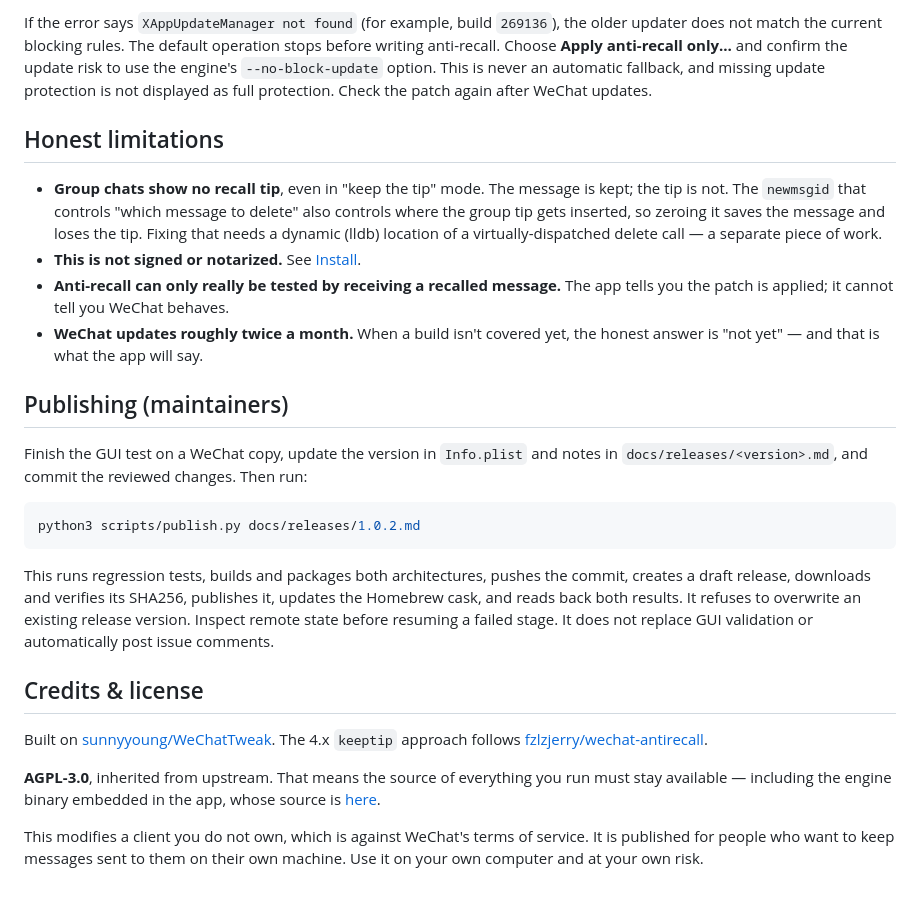
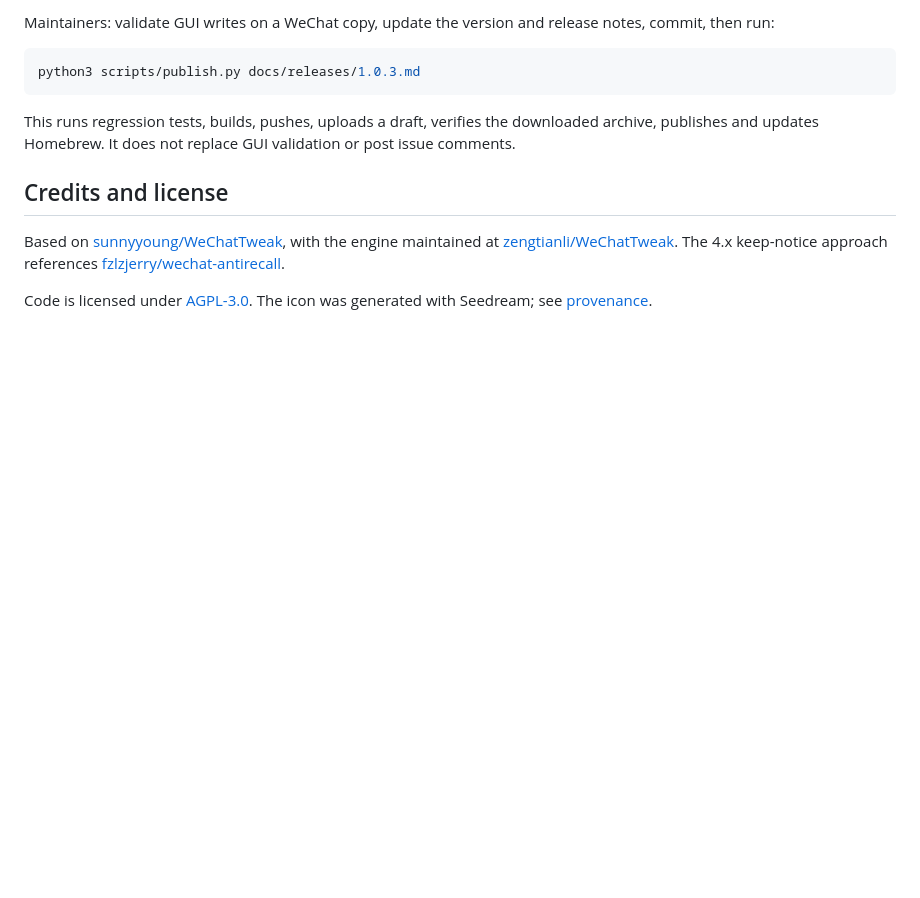
Before and after one commit to zengtianli/WeChatUnrevoke, a Markdown page: README_EN.md, the part around one of its changes. Drawn GitHub-style; blank space fills up the shorter version.

````diff
--- a/README_EN.md
+++ b/README_EN.md
@@ -133,45 +71,13 @@ the update patch state; use the engine error to identify the cause.
-If the error says `XAppUpdateManager not found` (for example, build `269136`), the older
-updater does not match the current blocking rules. The default operation stops before
-writing anti-recall. Choose **Apply anti-recall only…** and confirm the update risk to use
-the engine's `--no-block-update` option. This is never an automatic fallback, and missing
-update protection is not displayed as full protection. Check the patch again after WeChat updates.
-
-## Honest limitations
-
-- **Group chats show no recall tip**, even in "keep the tip" mode. The message is kept; the tip
-  is not. The `newmsgid` that controls "which message to delete" also controls where the group
-  tip gets inserted, so zeroing it saves the message and loses the tip. Fixing that needs a
-  dynamic (lldb) location of a virtually-dispatched delete call — a separate piece of work.
-- **This is not signed or notarized.** See [Install](#install).
-- **Anti-recall can only really be tested by receiving a recalled message.** The app tells you
-  the patch is applied; it cannot tell you WeChat behaves.
-- **WeChat updates roughly twice a month.** When a build isn't covered yet, the honest answer is
-  "not yet" — and that is what the app will say.
-
-## Publishing (maintainers)
-
-Finish the GUI test on a WeChat copy, update the version in `Info.plist` and notes in
-`docs/releases/<version>.md`, and commit the reviewed changes. Then run:
+Maintainers: validate GUI writes on a WeChat copy, update the version and release notes, commit, then run:
 
 ```bash
-python3 scripts/publish.py docs/releases/1.0.2.md
+python3 scripts/publish.py docs/releases/1.0.3.md
 ```
 
-This runs regression tests, builds and packages both architectures, pushes the commit,
-creates a draft release, downloads and verifies its SHA256, publishes it, updates the
-Homebrew cask, and reads back both results. It refuses to overwrite an existing release
-version. Inspect remote state before resuming a failed stage. It does not replace GUI
-validation or automatically post issue comments.
+This runs regression tests, builds, pushes, uploads a draft, verifies the downloaded archive, publishes and updates Homebrew. It does not replace GUI validation or post issue comments.
 
-## Credits & license
+## Credits and license
 
-Built on [sunnyyoung/WeChatTweak](https://github.com/sunnyyoung/WeChatTweak). The 4.x `keeptip`
-approach follows [fzlzjerry/wechat-antirecall](https://github.com/fzlzjerry/wechat-antirecall).
+Based on [sunnyyoung/WeChatTweak](https://github.com/sunnyyoung/WeChatTweak), with the engine maintained at [zengtianli/WeChatTweak](https://github.com/zengtianli/WeChatTweak). The 4.x keep-notice approach references [fzlzjerry/wechat-antirecall](https://github.com/fzlzjerry/wechat-antirecall).
 
-**AGPL-3.0**, inherited from upstream. That means the source of everything you run must stay
-available — including the engine binary embedded in the app, whose source is
-[here](https://github.com/zengtianli/WeChatTweak).
-
-This modifies a client you do not own, which is against WeChat's terms of service. It is
-published for people who want to keep messages sent to them on their own machine. Use it on
-your own computer and at your own risk.
+Code is licensed under [AGPL-3.0](LICENSE). The icon was generated with Seedream; see [provenance](icon/provenance.json).
````
Also changed, not shown: other parts of README_EN.md (+45 -107 lines), README.md (+70 -123 lines), docs/press-kit.md (added, +26 -0 lines), docs/releases/1.0.3.md (added, +10 -0 lines), docs/screenshots/main-en.png, docs/screenshots/main-zh.png, 7 other files.
